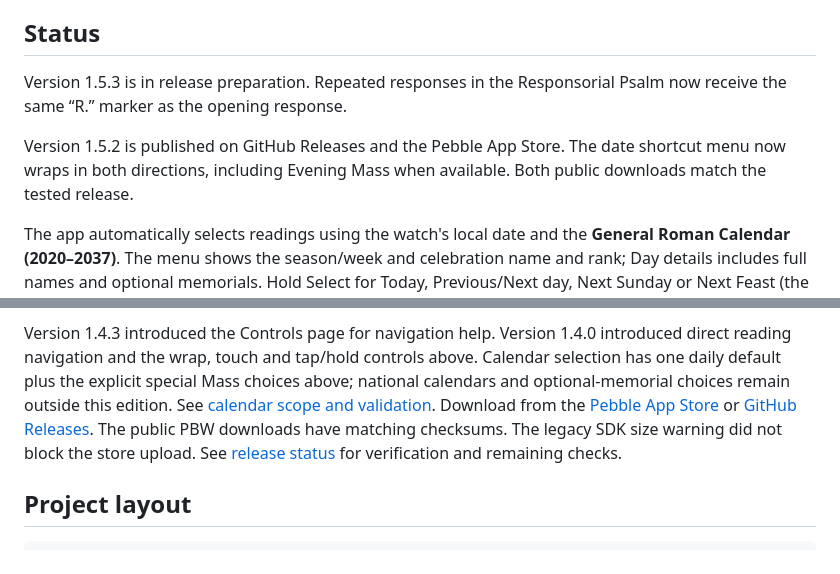
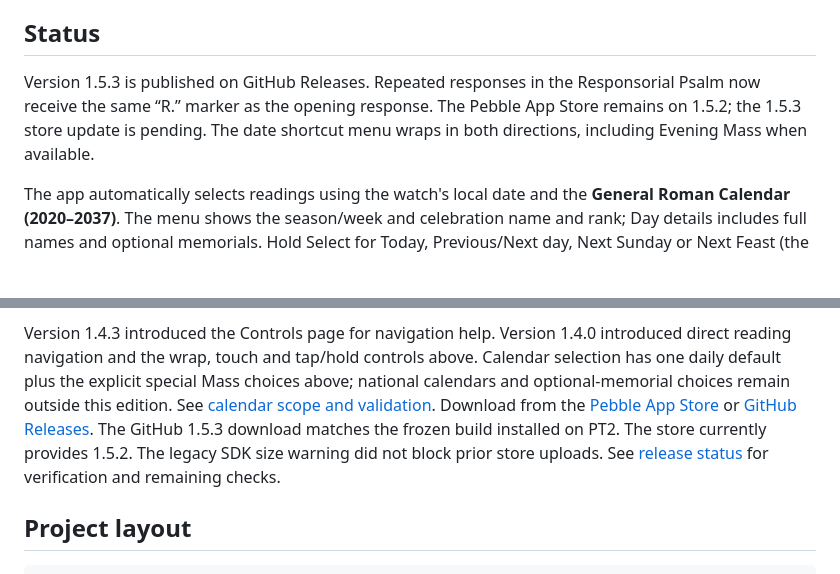
Before and after one commit to ewijaya/pebble-daily-mass, a Markdown page: README.md, 2 parts joined by grey strips. GitHub-like rendering; blank space fills up the shorter version.

Commit message:
docs: record verified GitHub 1.5.3 release

```diff
--- a/README.md
+++ b/README.md
@@ -6,12 +6,11 @@ bundled on the watch, with an owner-supplied John 8:12–20 supplement.
 
 ## Status
 
-Version 1.5.3 is in release preparation. Repeated responses in the Responsorial
-Psalm now receive the same “R.” marker as the opening response.
-
-Version 1.5.2 is published on GitHub Releases and the Pebble App Store.
-The date shortcut menu now wraps in both directions, including Evening Mass
-when available. Both public downloads match the tested release.
+Version 1.5.3 is published on GitHub Releases. Repeated responses in the
+Responsorial Psalm now receive the same “R.” marker as the opening response.
+The Pebble App Store remains on 1.5.2; the 1.5.3 store update is pending.
+The date shortcut menu wraps in both directions, including Evening Mass
+when available.
 
 The app automatically selects readings using the watch's local date and the
 **General Roman Calendar (2020–2037)**. The menu shows the season/week and
@@ -82,9 +81,10 @@ reading navigation and the wrap, touch and tap/hold controls above.
 Calendar selection has one daily default plus the explicit special Mass choices
 above; national calendars and optional-memorial choices remain outside this edition. See [calendar scope and validation](docs/CALENDAR.md).
 Download from the [Pebble App Store](https://apps.repebble.com/9e466762014d4b1ab248219f)
-or [GitHub Releases](https://github.com/ewijaya/pebble-daily-mass/releases/tag/v1.5.2).
-The public PBW downloads have matching checksums. The legacy SDK size warning
-did not block the store upload.
+or [GitHub Releases](https://github.com/ewijaya/pebble-daily-mass/releases/tag/v1.5.3).
+The GitHub 1.5.3 download matches the frozen build installed on PT2. The store
+currently provides 1.5.2. The legacy SDK size warning did not block prior store
+uploads.
 See [release status](docs/RELEASE.md) for verification and remaining checks.
 
 ## Project layout
```
Also changed, not shown: HANDOFF.md (+16 -15 lines), docs/RELEASE.md (+17 -13 lines).
